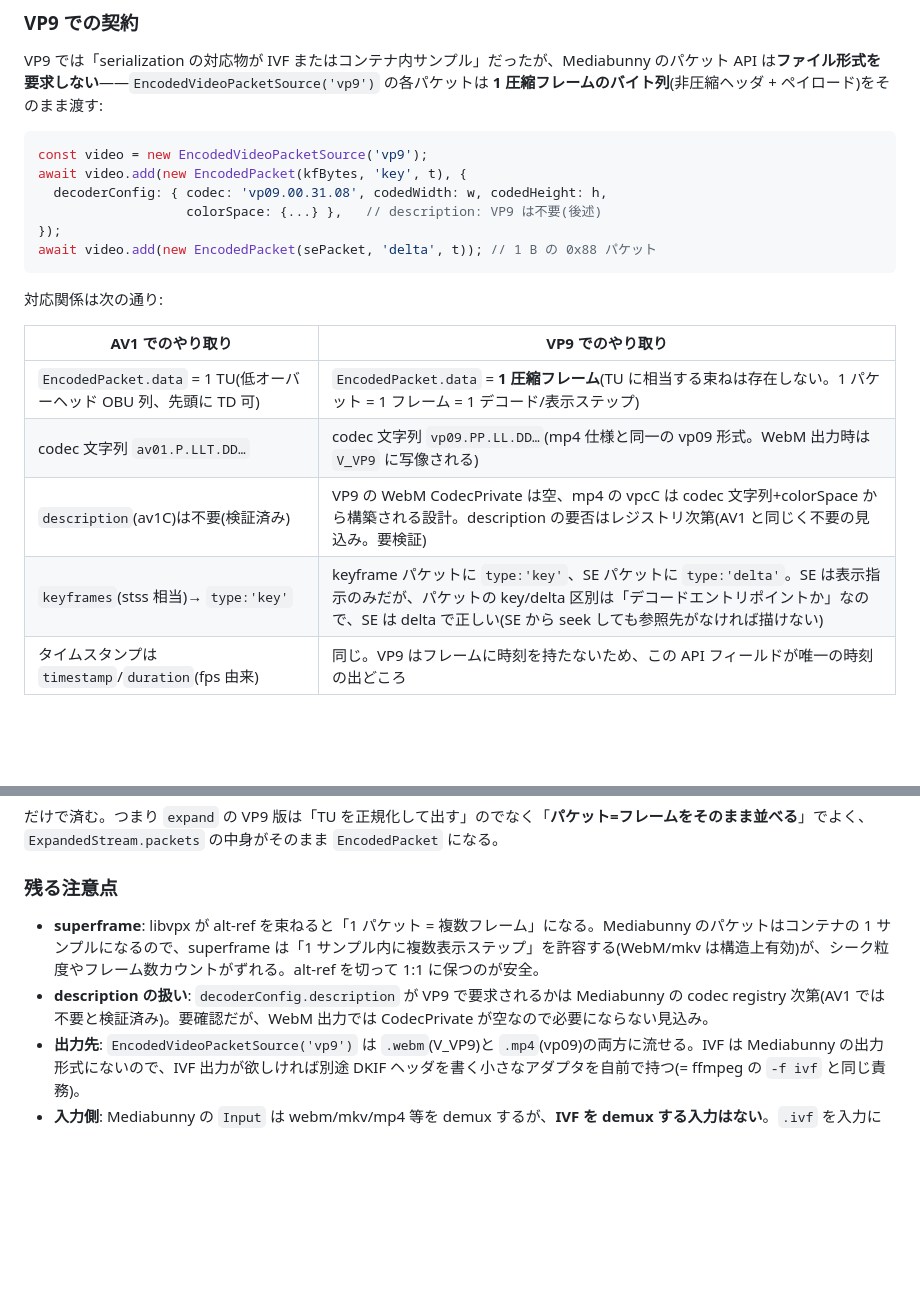
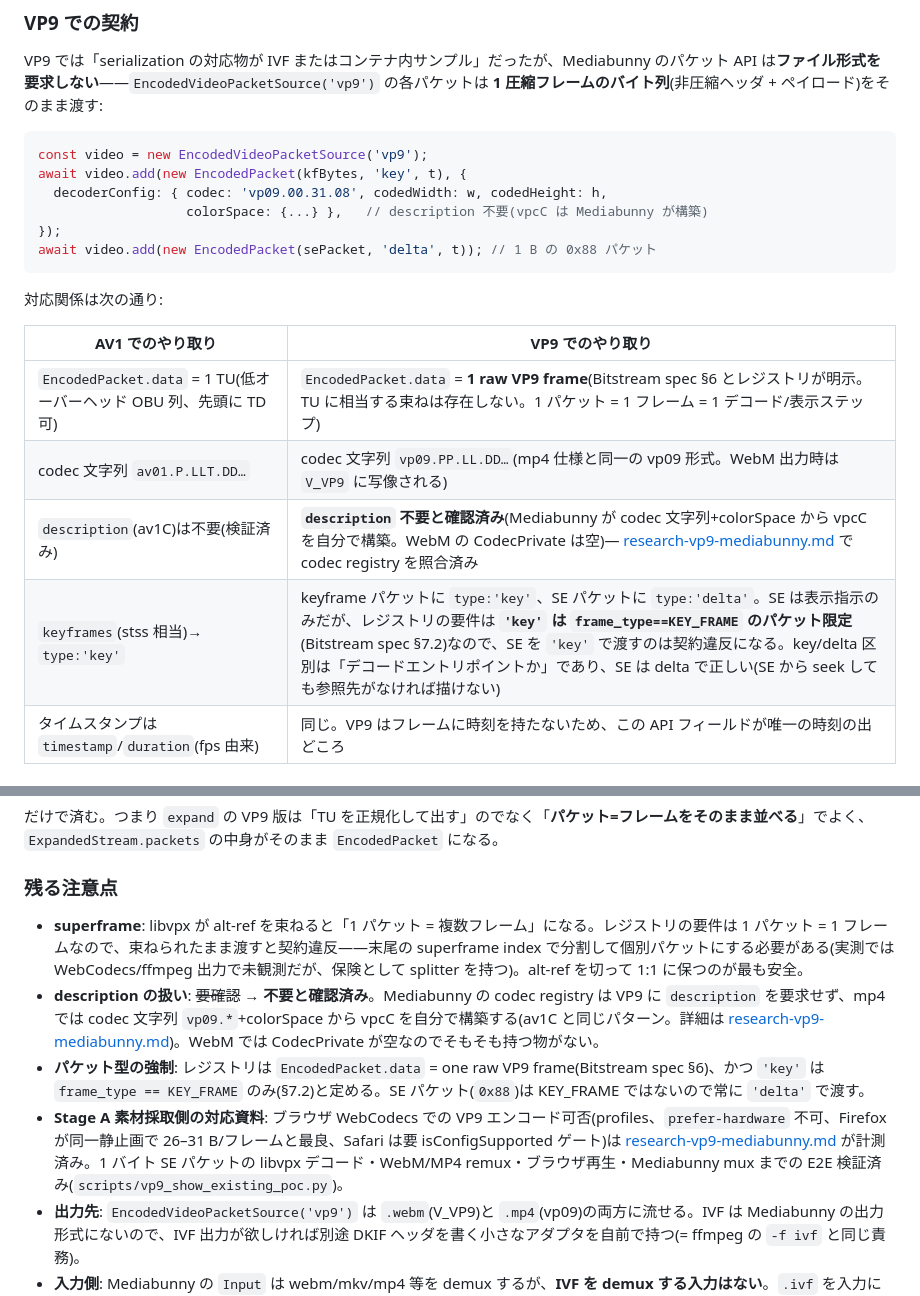
Before and after one commit to dragobit/av1-stillcast, a Markdown page: docs/vp9-layers.md, 2 parts joined by grey strips. Rendered like a GitHub page; blank space fills up the shorter version.

Commit message:
Docs: reconcile VP9 docs with PR #51 verified findings
- vp9-layers.md: decoderConfig.description confirmed not required
  (Mediabunny builds vpcC itself); add registry requirements
  (EncodedPacket.data = one raw VP9 frame per spec §6; 'key' only
  for frame_type==KEY_FRAME per §7.2); superframe must be split
  to satisfy the one-frame-per-packet contract; cross-link
  research-vp9-mediabunny.md for encoder-side measurements and
  the decode-verified E2E PoC.
- cross-codec-two-stage.md: add requirement note — the KF-only
  contract works because a keyframe refreshes all 8 DPB slots,
  but the [anchor KF, golden INTER] variant requires parsing the
  INTER's refresh_frame_flags to choose frame_to_show_map_idx;
  link PR #51's E2E verification and open questions.
- cross-codec.md: add related-docs pointer in the VP9 verdict.

Co-Authored-By: Devin AI <158243242+devin-ai-integration[bot]@users.noreply.github.com>

````diff
--- a/docs/vp9-layers.md
+++ b/docs/vp9-layers.md
@@ -349,7 +349,7 @@ VP9 では「serialization の対応物が IVF またはコンテナ内サンプ
 const video = new EncodedVideoPacketSource('vp9');
 await video.add(new EncodedPacket(kfBytes, 'key', t), {
   decoderConfig: { codec: 'vp09.00.31.08', codedWidth: w, codedHeight: h,
-                   colorSpace: {...} },   // description: VP9 は不要(後述)
+                   colorSpace: {...} },   // description 不要(vpcC は Mediabunny が構築)
 });
 await video.add(new EncodedPacket(sePacket, 'delta', t)); // 1 B の 0x88 パケット
 ```
@@ -358,10 +358,10 @@ await video.add(new EncodedPacket(sePacket, 'delta', t)); // 1 B の 0x88 パケ
 
 | AV1 でのやり取り | VP9 でのやり取り |
 |---|---|
-| `EncodedPacket.data` = 1 TU(低オーバーヘッド OBU 列、先頭に TD 可) | `EncodedPacket.data` = **1 圧縮フレーム**(TU に相当する束ねは存在しない。1 パケット = 1 フレーム = 1 デコード/表示ステップ) |
+| `EncodedPacket.data` = 1 TU(低オーバーヘッド OBU 列、先頭に TD 可) | `EncodedPacket.data` = **1 raw VP9 frame**(Bitstream spec §6 とレジストリが明示。TU に相当する束ねは存在しない。1 パケット = 1 フレーム = 1 デコード/表示ステップ) |
 | codec 文字列 `av01.P.LLT.DD…` | codec 文字列 `vp09.PP.LL.DD…`(mp4 仕様と同一の vp09 形式。WebM 出力時は `V_VP9` に写像される) |
-| `description`(av1C)は不要(検証済み) | VP9 の WebM CodecPrivate は空、mp4 の vpcC は codec 文字列+colorSpace から構築される設計。description の要否はレジストリ次第(AV1 と同じく不要の見込み。要検証) |
-| `keyframes`(stss 相当)→ `type:'key'` | keyframe パケットに `type:'key'`、SE パケットに `type:'delta'`。SE は表示指示のみだが、パケットの key/delta 区別は「デコードエントリポイントか」なので、SE は delta で正しい(SE から seek しても参照先がなければ描けない) |
+| `description`(av1C)は不要(検証済み) | **`description` 不要と確認済み**(Mediabunny が codec 文字列+colorSpace から vpcC を自分で構築。WebM の CodecPrivate は空)— [research-vp9-mediabunny.md](research-vp9-mediabunny.md) で codec registry を照合済み |
+| `keyframes`(stss 相当)→ `type:'key'` | keyframe パケットに `type:'key'`、SE パケットに `type:'delta'`。SE は表示指示のみだが、レジストリの要件は **`'key'` は `frame_type==KEY_FRAME` のパケット限定**(Bitstream spec §7.2)なので、SE を `'key'` で渡すのは契約違反になる。key/delta 区別は「デコードエントリポイントか」であり、SE は delta で正しい(SE から seek しても参照先がなければ描けない) |
 | タイムスタンプは `timestamp`/`duration`(fps 由来) | 同じ。VP9 はフレームに時刻を持たないため、この API フィールドが唯一の時刻の出どころ |
 
 ### stillcast の処理で何が変わるか
@@ -376,8 +376,10 @@ WebCodecs/libvpx の KF パケット ──► [KF][SE][SE]… のパケット
 
 ### 残る注意点
 
-- **superframe**: libvpx が alt-ref を束ねると「1 パケット = 複数フレーム」になる。Mediabunny のパケットはコンテナの 1 サンプルになるので、superframe は「1 サンプル内に複数表示ステップ」を許容する(WebM/mkv は構造上有効)が、シーク粒度やフレーム数カウントがずれる。alt-ref を切って 1:1 に保つのが安全。
-- **description の扱い**: `decoderConfig.description` が VP9 で要求されるかは Mediabunny の codec registry 次第(AV1 では不要と検証済み)。要確認だが、WebM 出力では CodecPrivate が空なので必要にならない見込み。
+- **superframe**: libvpx が alt-ref を束ねると「1 パケット = 複数フレーム」になる。レジストリの要件は 1 パケット = 1 フレームなので、束ねられたまま渡すと契約違反——末尾の superframe index で分割して個別パケットにする必要がある(実測では WebCodecs/ffmpeg 出力で未観測だが、保険として splitter を持つ)。alt-ref を切って 1:1 に保つのが最も安全。
+- **description の扱い**: ~~要確認~~ → **不要と確認済み**。Mediabunny の codec registry は VP9 に `description` を要求せず、mp4 では codec 文字列 `vp09.*`+colorSpace から vpcC を自分で構築する(av1C と同じパターン。詳細は [research-vp9-mediabunny.md](research-vp9-mediabunny.md))。WebM では CodecPrivate が空なのでそもそも持つ物がない。
+- **パケット型の強制**: レジストリは `EncodedPacket.data` = one raw VP9 frame(Bitstream spec §6)、かつ `'key'` は `frame_type == KEY_FRAME` のみ(§7.2)と定める。SE パケット(`0x88`)は KEY_FRAME ではないので常に `'delta'` で渡す。
+- **Stage A 素材採取側の対応資料**: ブラウザ WebCodecs での VP9 エンコード可否(profiles、`prefer-hardware` 不可、Firefox が同一静止画で 26–31 B/フレームと最良、Safari は要 isConfigSupported ゲート)は [research-vp9-mediabunny.md](research-vp9-mediabunny.md) が計測済み。1 バイト SE パケットの libvpx デコード・WebM/MP4 remux・ブラウザ再生・Mediabunny mux までの E2E 検証済み(`scripts/vp9_show_existing_poc.py`)。
 - **出力先**: `EncodedVideoPacketSource('vp9')` は `.webm`(V_VP9)と `.mp4`(vp09)の両方に流せる。IVF は Mediabunny の出力形式にないので、IVF 出力が欲しければ別途 DKIF ヘッダを書く小さなアダプタを自前で持つ(= ffmpeg の `-f ivf` と同じ責務)。
 - **入力側**: Mediabunny の `Input` は webm/mkv/mp4 等を demux するが、**IVF を demux する入力はない**。`.ivf` を入力に取る場合は DKIF+12B レコードを読む小さなパーサを自前で持つか、ffmpeg 側で demux してパケット列にしてから渡す。
 
````
Also changed, not shown: docs/cross-codec-two-stage.md (+2 -1 lines), docs/cross-codec.md (+2 -0 lines).
